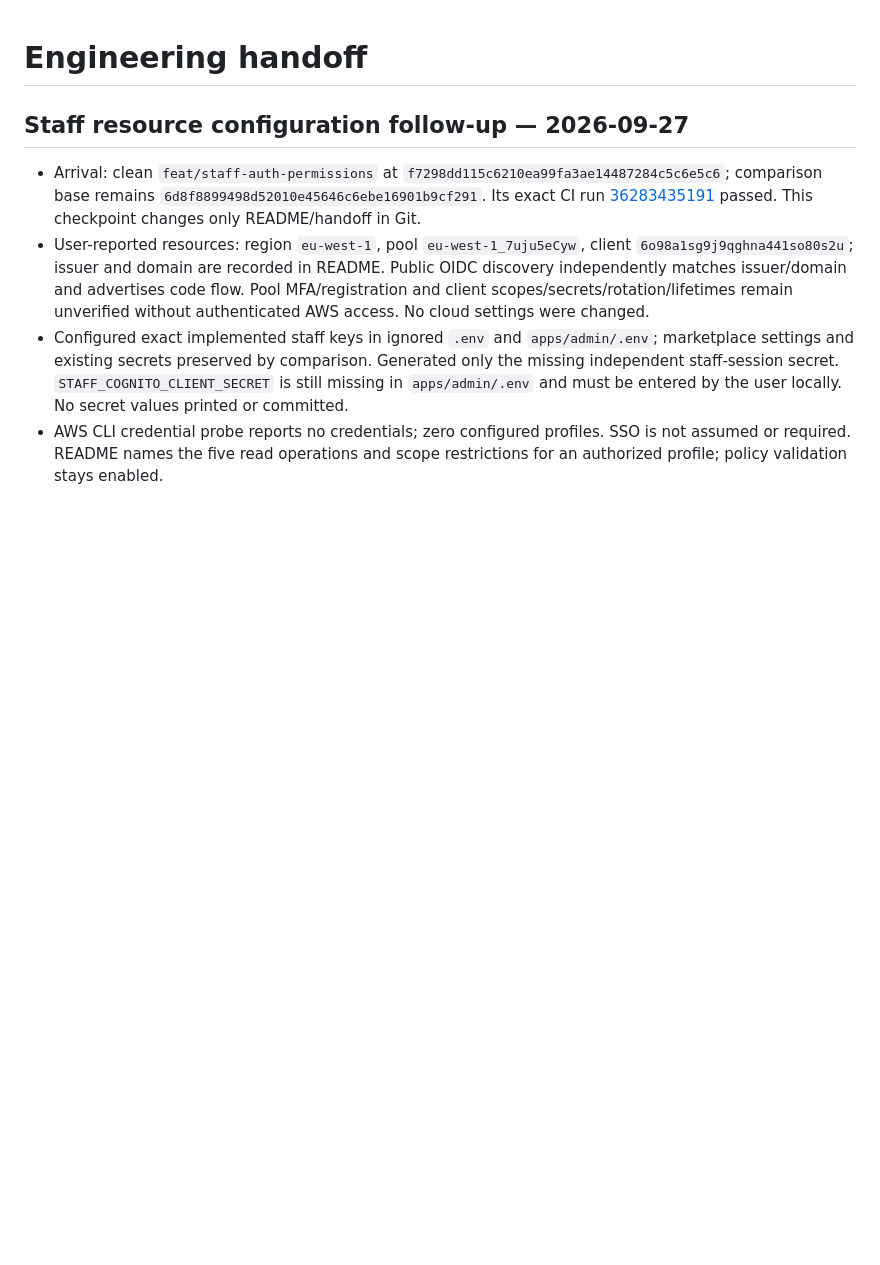
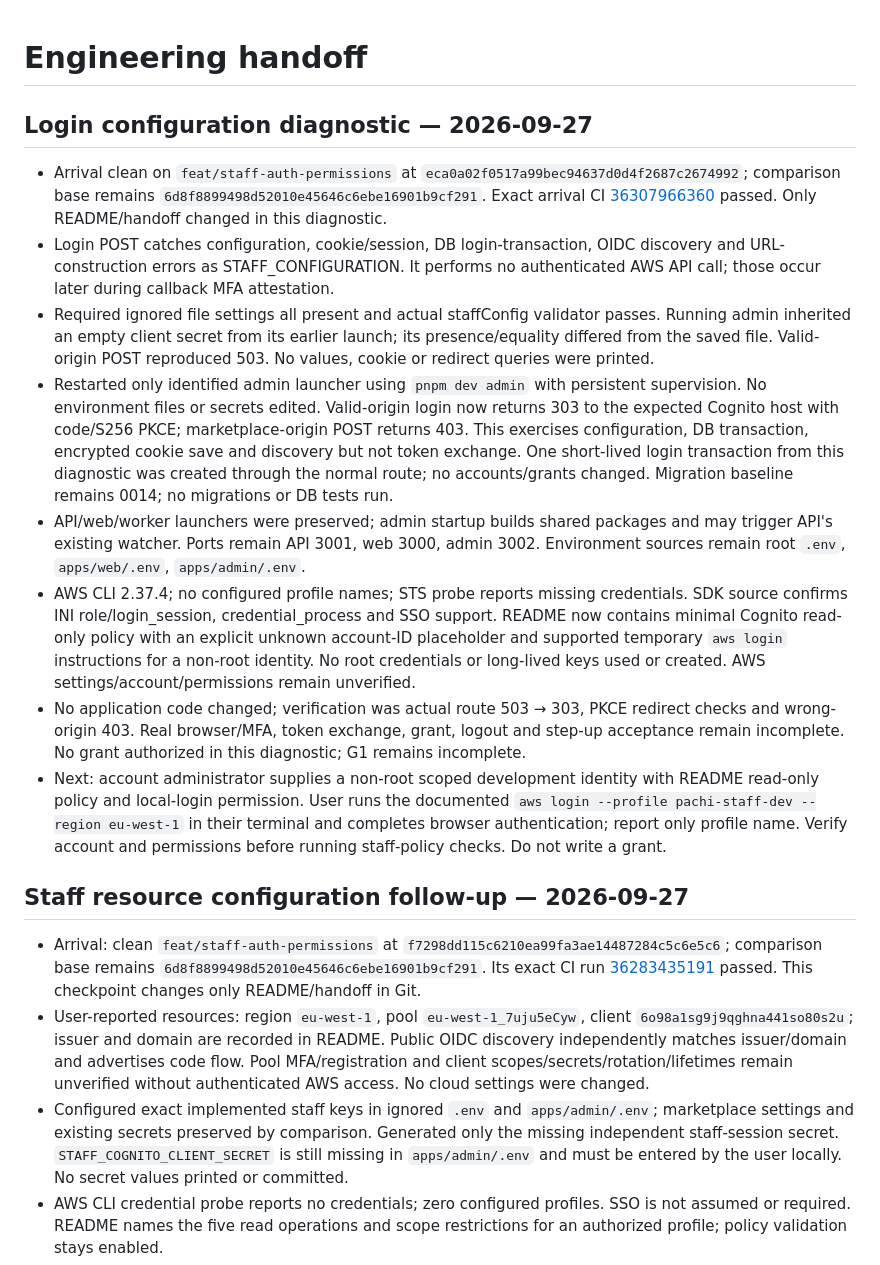
Before and after one commit to david-developer/pachi, a Markdown page: docs/engineering/current-state.md, the part around the change. GitHub-like rendering; blank space fills up the shorter version.

```diff
--- a/docs/engineering/current-state.md
+++ b/docs/engineering/current-state.md
@@ -1,4 +1,44 @@
 # Engineering handoff
+
+## Login configuration diagnostic — 2026-09-27
+
+- Arrival clean on `feat/staff-auth-permissions` at
+  `eca0a02f0517a99bec94637d0d4f2687c2674992`; comparison base remains
+  `6d8f8899498d52010e45646c6ebe16901b9cf291`. Exact arrival CI
+  [36307966360](https://github.com/david-developer/pachi/actions/runs/36307966360)
+  passed. Only README/handoff changed in this diagnostic.
+- Login POST catches configuration, cookie/session, DB login-transaction, OIDC
+  discovery and URL-construction errors as STAFF_CONFIGURATION. It performs no
+  authenticated AWS API call; those occur later during callback MFA attestation.
+- Required ignored file settings all present and actual staffConfig validator
+  passes. Running admin inherited an empty client secret from its earlier launch;
+  its presence/equality differed from the saved file. Valid-origin POST reproduced
+  503. No values, cookie or redirect queries were printed.
+- Restarted only identified admin launcher using `pnpm dev admin` with persistent
+  supervision. No environment files or secrets edited. Valid-origin login now
+  returns 303 to the expected Cognito host with code/S256 PKCE; marketplace-origin
+  POST returns 403. This exercises configuration, DB transaction, encrypted cookie
+  save and discovery but not token exchange. One short-lived login transaction
+  from this diagnostic was created through the normal route; no accounts/grants
+  changed. Migration baseline remains 0014; no migrations or DB tests run.
+- API/web/worker launchers were preserved; admin startup builds shared packages
+  and may trigger API's existing watcher. Ports remain API 3001, web 3000, admin
+  3002. Environment sources remain root `.env`, `apps/web/.env`, `apps/admin/.env`.
+- AWS CLI 2.37.4; no configured profile names; STS probe reports missing
+  credentials. SDK source confirms INI role/login_session, credential_process and
+  SSO support. README now contains minimal Cognito read-only policy with an
+  explicit unknown account-ID placeholder and supported temporary `aws login`
+  instructions for a non-root identity. No root credentials or long-lived keys
+  used or created. AWS settings/account/permissions remain unverified.
+- No application code changed; verification was actual route 503 → 303, PKCE
+  redirect checks and wrong-origin 403. Real browser/MFA, token exchange, grant,
+  logout and step-up acceptance remain incomplete. No grant authorized in this
+  diagnostic; G1 remains incomplete.
+- Next: account administrator supplies a non-root scoped development identity
+  with README read-only policy and local-login permission. User runs the documented
+  `aws login --profile pachi-staff-dev --region eu-west-1` in their terminal and
+  completes browser authentication; report only profile name. Verify account and
+  permissions before running staff-policy checks. Do not write a grant.
 
 ## Staff resource configuration follow-up — 2026-09-27
 
```
Also changed, not shown: README.md (+52 -7 lines).
